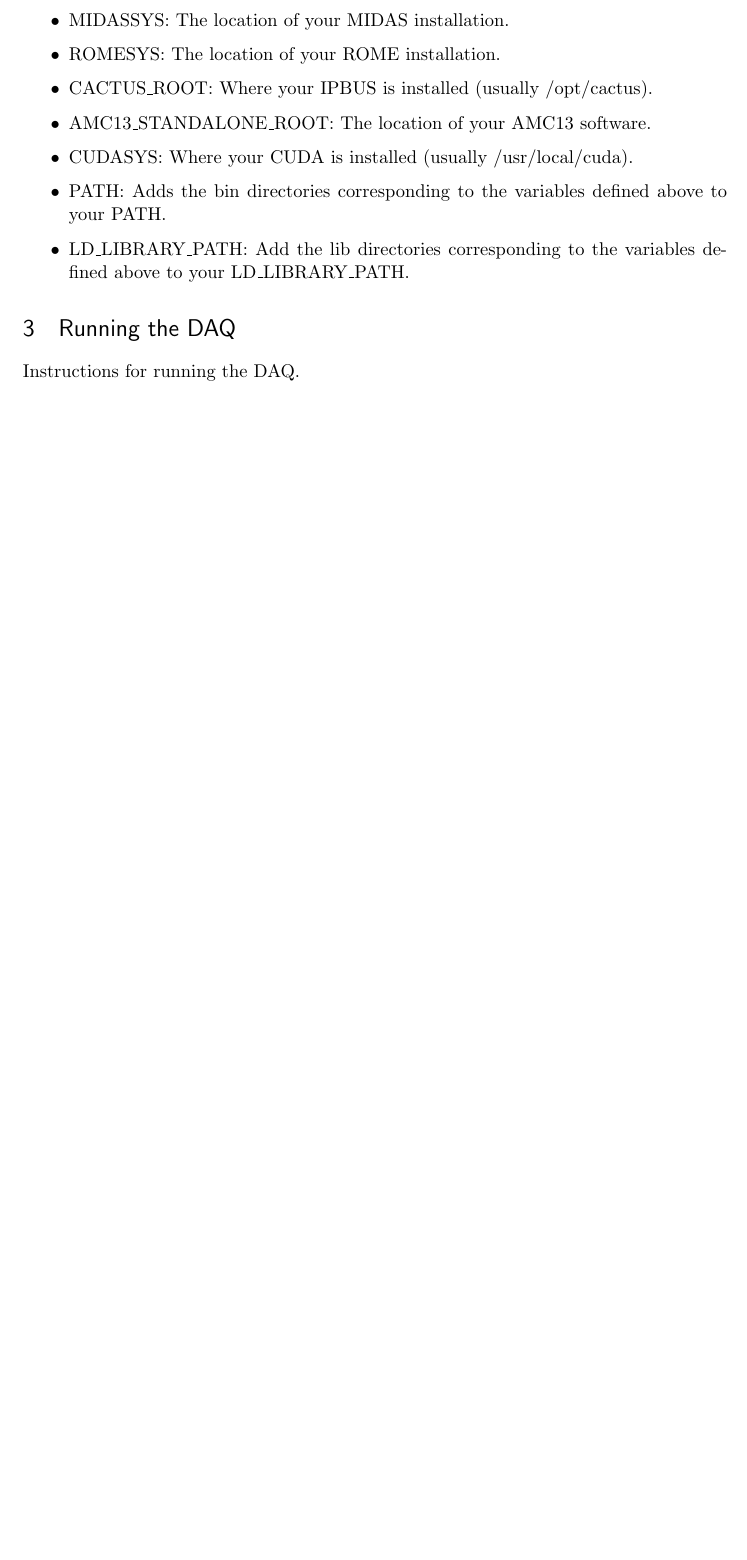
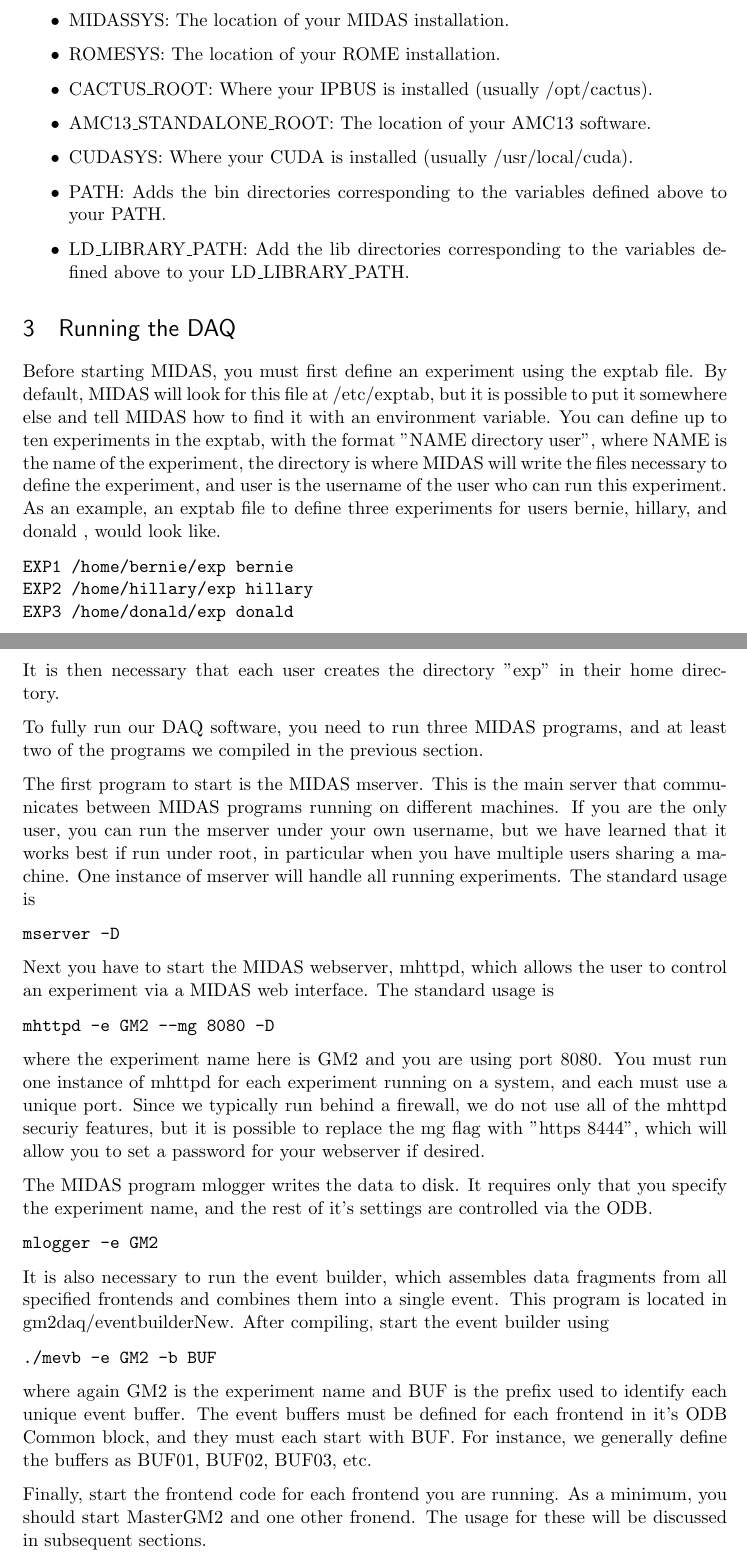
Before and after one commit to wesgohn/gm2daq_manual, a LaTeX document (gm2daq_manual.tex, which reads running.tex): part of page 5 of 7 before the commit and two parts of pages 5 and 6 of 8 after it, the two joined at a grey line, cut so that both start at the same text, the shorter picture padded with empty space. Compiled offline with pdfLaTeX.

Commit message:
update to running section

```diff
--- a/running.tex
+++ b/running.tex
@@ -1 +1,41 @@
-Instructions for running the DAQ.
+Before starting MIDAS, you must first define an experiment using the exptab file. By default, MIDAS will look for this file at /etc/exptab, but it is possible to put it somewhere else and tell MIDAS how to find it with an environment variable. You can define up to ten experiments in the exptab, with the format "NAME directory user", where NAME is the name of the experiment, the directory is where MIDAS will write the files necessary to define the experiment, and user is the username of the user who can run this experiment. As an example, an exptab file to define three experiments for users bernie, hillary, and donald , would look like.
+
+\begin{verbatim}
+EXP1 /home/bernie/exp bernie
+EXP2 /home/hillary/exp hillary
+EXP3 /home/donald/exp donald
+\end{verbatim}
+
+It is then necessary that each user creates the directory "exp" in their home directory.
+
+To fully run our DAQ software, you need to run three MIDAS programs, and at least two of the programs we compiled in the previous section.
+
+The first program to start is the MIDAS mserver. This is the main server that communicates between MIDAS programs running on different machines. If you are the only user, you can run the mserver under your own username, but we have learned that it works best if run under root, in particular when you have multiple users sharing a machine. One instance of mserver will handle all running experiments. The standard usage is
+
+\begin{verbatim}
+mserver -D
+\end{verbatim}
+
+Next you have to start the MIDAS webserver, mhttpd, which allows the user to control an experiment via a MIDAS web interface. The standard usage is
+
+\begin{verbatim}
+mhttpd -e GM2 --mg 8080 -D
+\end{verbatim}
+
+where the experiment name here is GM2 and you are using port 8080. You must run one instance of mhttpd for each experiment running on a system, and each must use a unique port. Since we typically run behind a firewall, we do not use all of the mhttpd securiy features, but it is possible to replace the mg flag with "\-\-https 8444", which will allow you to set a password for your webserver if desired.
+
+The MIDAS program mlogger writes the data to disk. It requires only that you specify the experiment name, and the rest of it's settings are controlled via the ODB.
+
+\begin{verbatim}
+mlogger -e GM2
+\end{verbatim}
+
+It is also necessary to run the event builder, which assembles data fragments from all specified frontends and combines them into a single event. This program is located in gm2daq/eventbuilderNew. After compiling, start the event builder using
+
+\begin{verbatim}
+./mevb -e GM2 -b BUF
+\end{verbatim}
+
+where again GM2 is the experiment name and BUF is the prefix used to identify each unique event buffer. The event buffers must be defined for each frontend in it's ODB Common block, and they must each start with BUF. For instance, we generally define the buffers as BUF01, BUF02, BUF03, etc.
+
+Finally, start the frontend code for each frontend you are running. As a minimum, you should start MasterGM2 and one other fronend. The usage for these will be discussed in subsequent sections.
```
Also changed, not shown: installation.tex (+15 -2 lines), gm2daq_manual.pdf, 4 other files.
